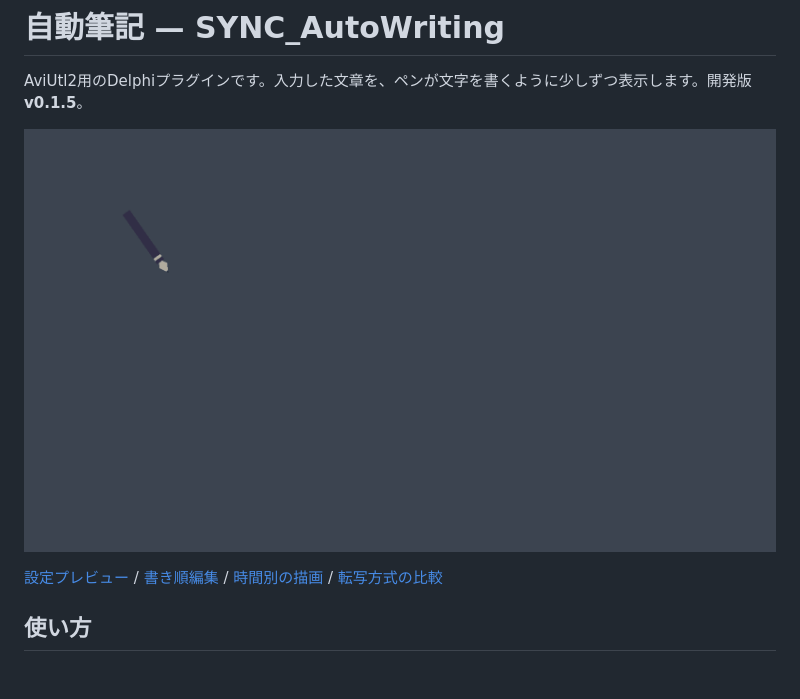
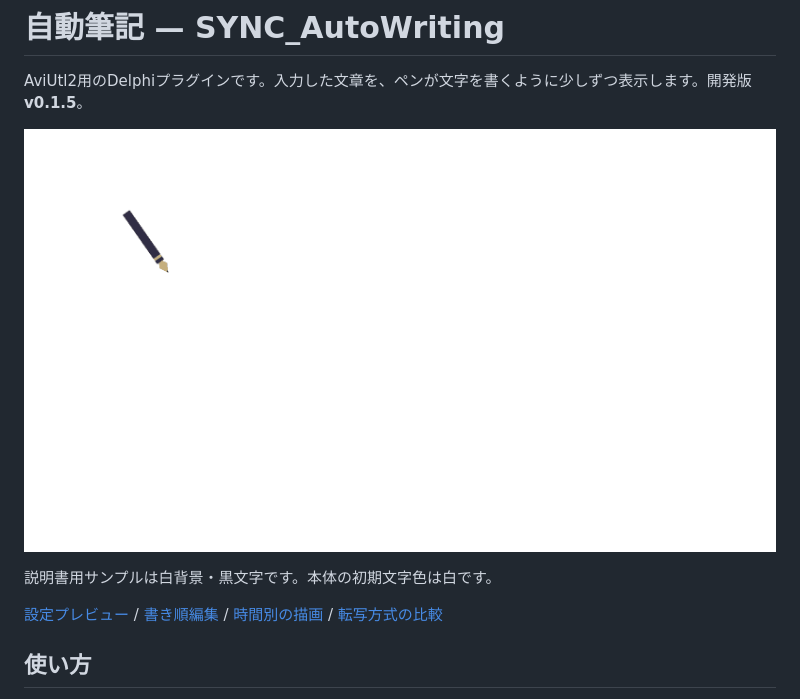
Before and after one commit to vramwiz/SYNC_AutoWriting, a Markdown page: README.md, the part around the change. Rendered like a GitHub page; pictures changed too: Sample/auto_writing.gif; blank space fills up the shorter version.

```diff
--- a/README.md
+++ b/README.md
@@ -3,6 +3,8 @@
 AviUtl2用のDelphiプラグインです。入力した文章を、ペンが文字を書くように少しずつ表示します。開発版 **v0.1.5**。
 
 ![本番AUF2による筆記サンプル](Sample/auto_writing.gif)
+
+説明書用サンプルは白背景・黒文字です。本体の初期文字色は白です。
 
 [設定プレビュー](Sample/settings_preview.png) / [書き順編集](Sample/stroke_editor.png) / [時間別の描画](Sample/timeline.png) / [転写方式の比較](Sample/transfer_comparison.png)
 
```
Also changed, not shown: note.md (+17 -1 lines), Sample/complete.png, Sample/timeline.png, 3 other files.
